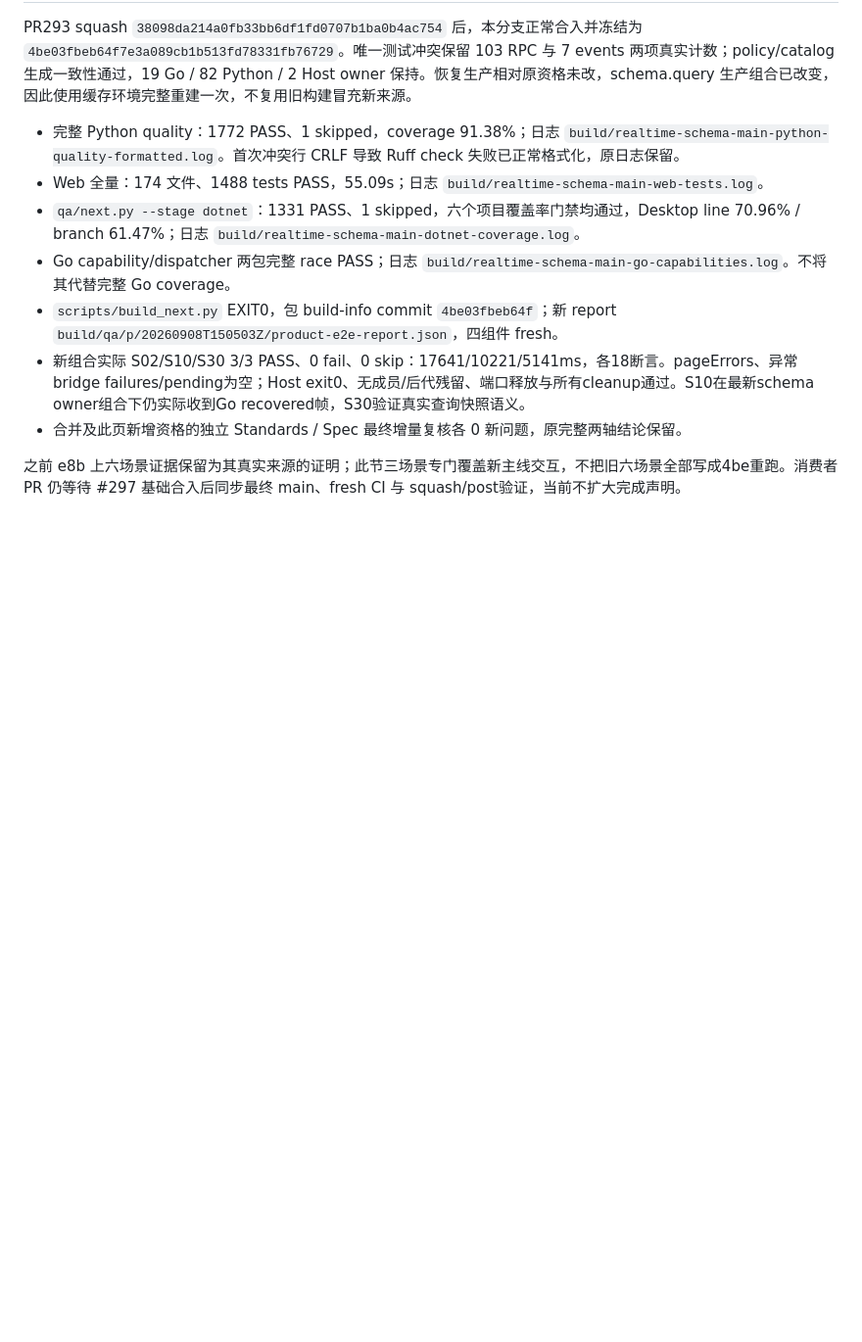
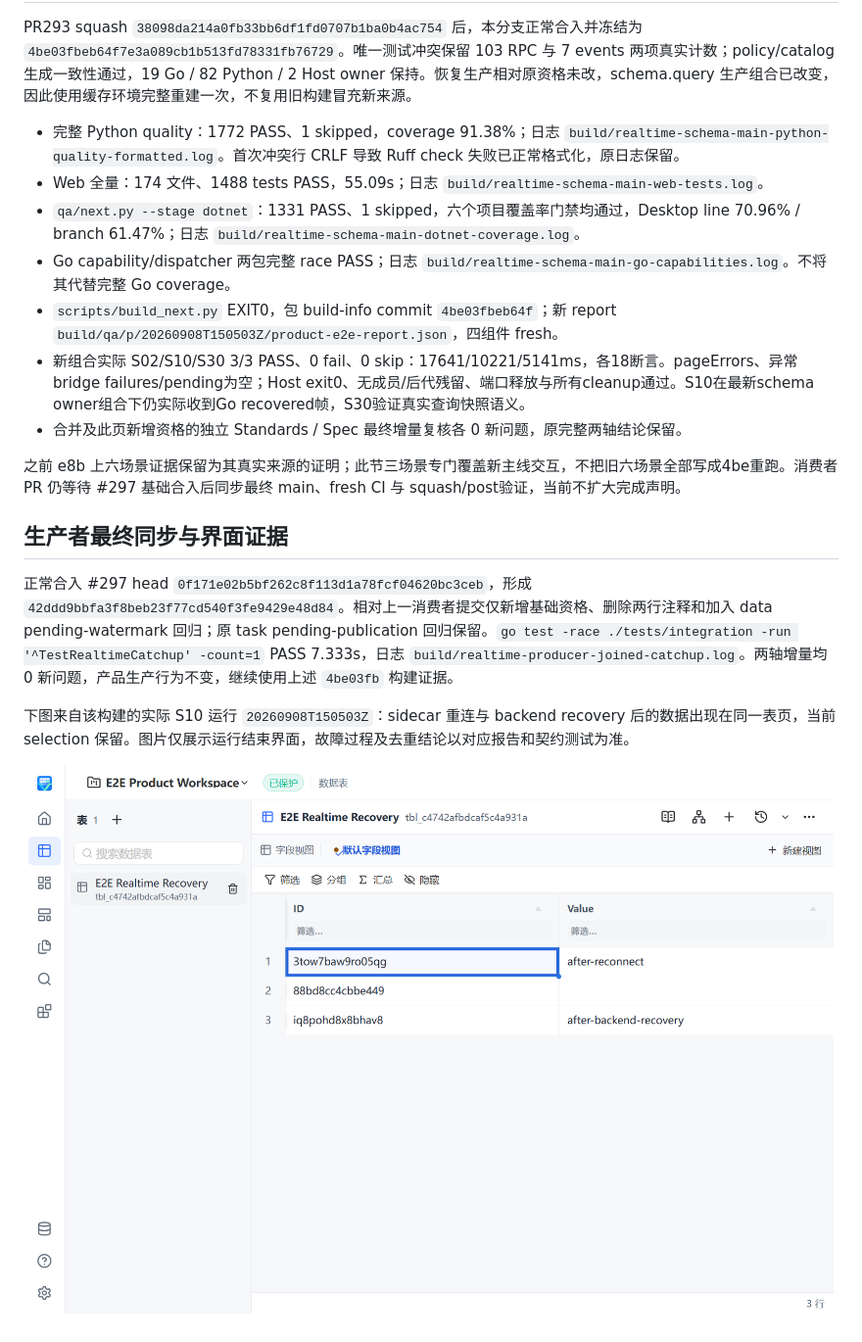
Before and after one commit to FelixJI/VibeTable, a Markdown page: docs/quality/host-authoritative-realtime.md, the part around the change. Shown at 98% size. GitHub-like rendering; pictures changed too: docs/assets/screenshots/vibetable-go-realtime-recovery.png (added); blank space fills up the shorter version.

Commit message:
docs(realtime): 补齐消费者恢复界面与来源证据

```diff
--- a/docs/quality/host-authoritative-realtime.md
+++ b/docs/quality/host-authoritative-realtime.md
@@ -62,3 +62,10 @@ PR293 squash `38098da214a0fb33bb6df1fd0707b1ba0b4ac754` 后，本分支正常合
 - 合并及此页新增资格的独立 Standards / Spec 最终增量复核各 0 新问题，原完整两轴结论保留。
 
 之前 e8b 上六场景证据保留为其真实来源的证明；此节三场景专门覆盖新主线交互，不把旧六场景全部写成4be重跑。消费者 PR 仍等待 #297 基础合入后同步最终 main、fresh CI 与 squash/post验证，当前不扩大完成声明。
+## 生产者最终同步与界面证据
+
+正常合入 #297 head `0f171e02b5bf262c8f113d1a78fcf04620bc3ceb`，形成 `42ddd9bbfa3f8beb23f77cd540f3fe9429e48d84`。相对上一消费者提交仅新增基础资格、删除两行注释和加入 data pending-watermark 回归；原 task pending-publication 回归保留。`go test -race ./tests/integration -run '^TestRealtimeCatchup' -count=1` PASS 7.333s，日志 `build/realtime-producer-joined-catchup.log`。两轴增量均 0 新问题，产品生产行为不变，继续使用上述 `4be03fb` 构建证据。
+
+下图来自该构建的实际 S10 运行 `20260908T150503Z`：sidecar 重连与 backend recovery 后的数据出现在同一表页，当前 selection 保留。图片仅展示运行结束界面，故障过程及去重结论以对应报告和契约测试为准。
+
+![真实 WebView2 恢复后的表页](../assets/screenshots/vibetable-go-realtime-recovery.png)
```
Also changed, not shown: docs/quality/go-realtime-recovery.md (+2 -0 lines).
